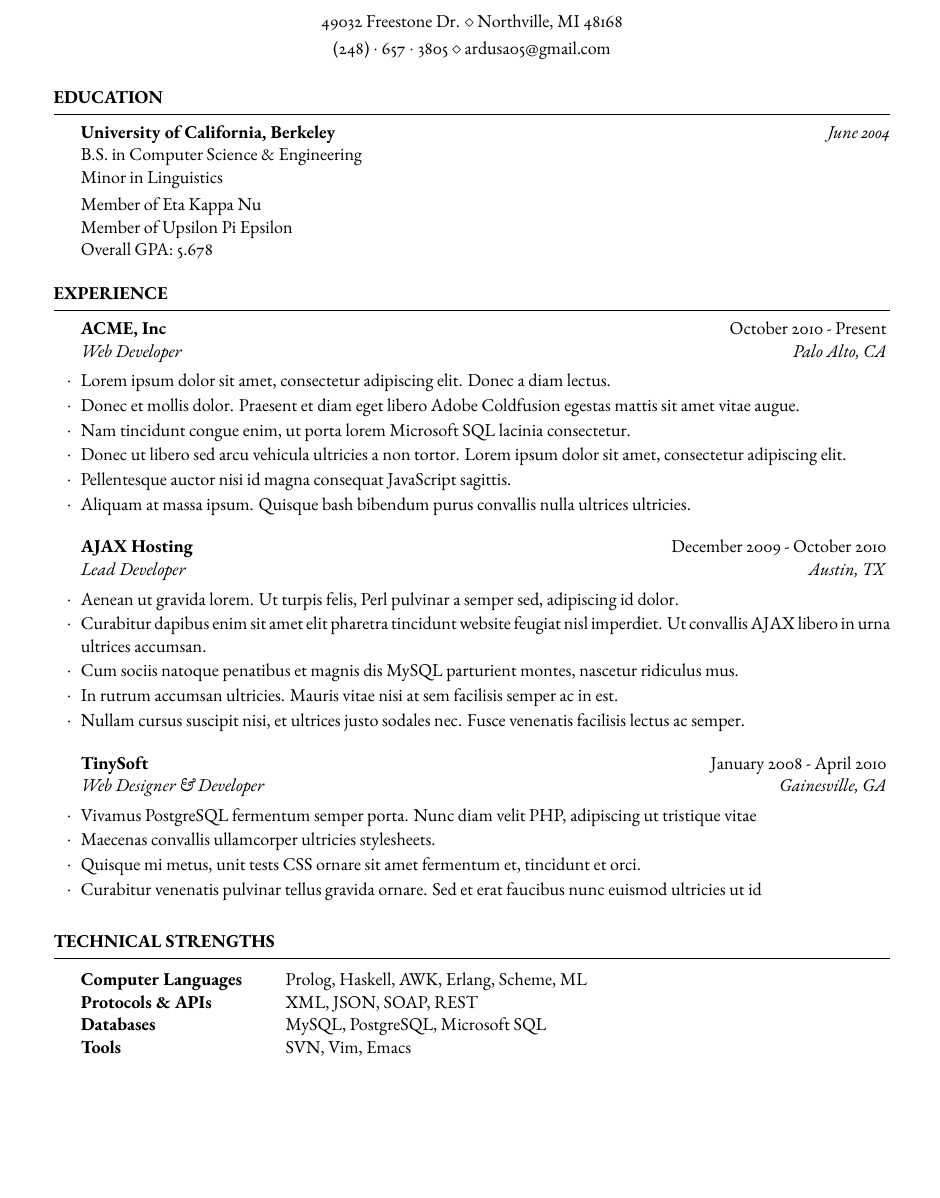
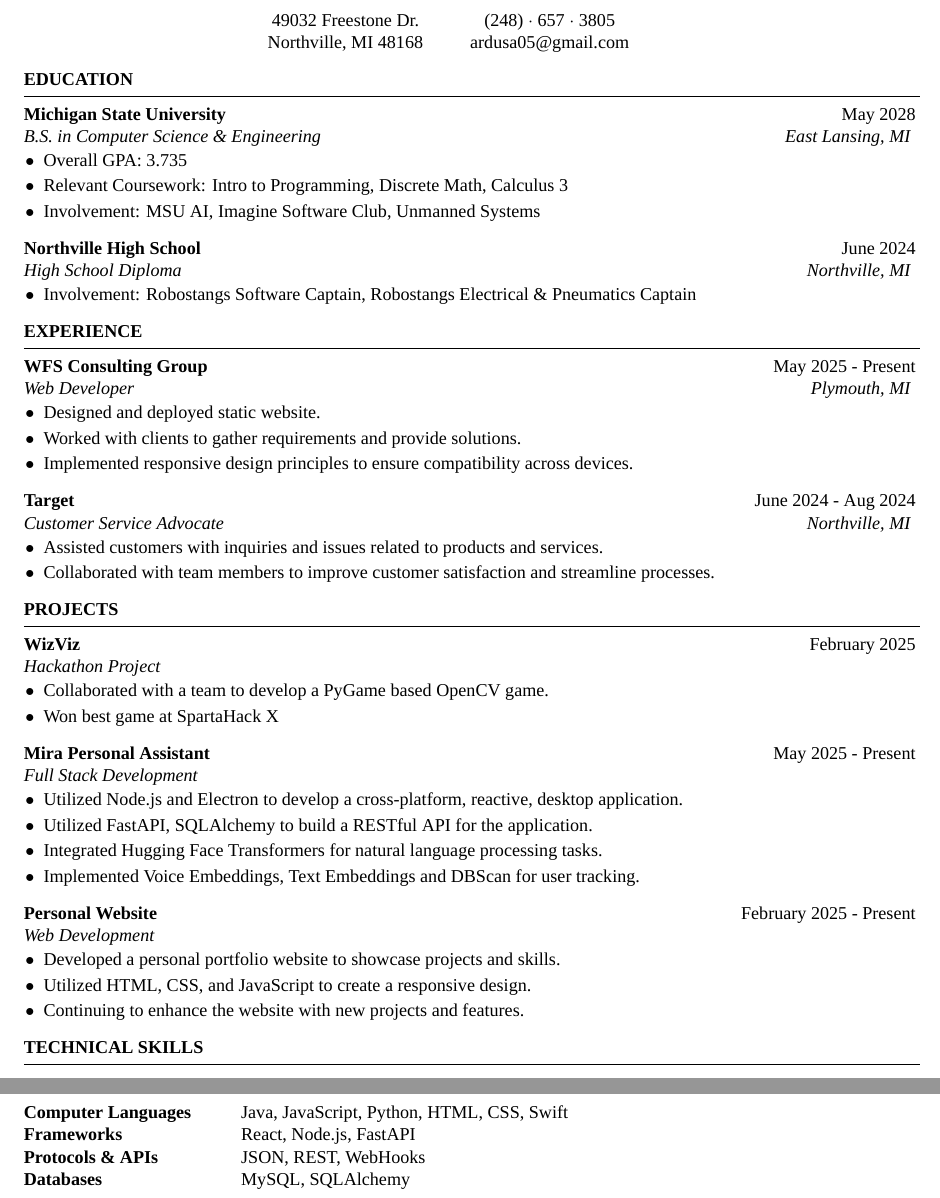
Before and after one commit to Ardusa/Ardusa.github.io, a LaTeX CV (resume/resume.tex, which reads resume/resume.cls): part of the page before the commit and two parts of pages 1 and 2 of 2 after it, the two joined at a grey line, cut so that both start at the same text, the shorter picture padded with empty space. Compiled offline with XeLaTeX; a missing font is replaced by an installed copy or a similar font.

Commit message:
refactor: update resume content and structure for clarity and relevance

```diff
--- a/resume/resume.cls
+++ b/resume/resume.cls
@@ -41,6 +17,8 @@
 
 \usepackage{graphicx} % Required for including images
 
+\usepackage{amsmath}
+
 \pagestyle{empty} % Suppress headers and footers on all pages
 
 %----------------------------------------------------------------------------------------
--- a/resume/resume.tex
+++ b/resume/resume.tex
@@ -30,3 +8,4 @@
 
 %------------------------------------------------
 
+\name{Ankur Desai}
@@ -34,93 +12,68 @@
 
-% You can use the \address command up to 3 times for 3 different addresses or pieces of contact information
-% Any new lines (\\) you use in the \address commands will be converted to symbols, so each address will appear as a single line.
-
-\address{49032 Freestone Dr. \\ Northville, MI 48168} % Main address
-
-% \address{123 Pleasant Lane \\ City, State 12345} % A secondary address (optional)
-
-\address{(248)~$\cdot$~657~$\cdot$~3805 \\ ardusa05@gmail.com} % Contact information
-
-%----------------------------------------------------------------------------------------
+% \address{591 N. Shaw Ln. \\ East Shaw Hall Room 131 \\ East Lansing, MI 48825}
+\address{49032 Freestone Dr. \\ Northville, MI 48168}
+\address{(248) $\cdot$ 657 $\cdot$ 3805 \\ ardusa05@gmail.com}
 
 \begin{document}
+	\begin{rSection}{Education}
+		\begin{rSectionEntry}{Michigan State University}{May 2028}{B.S. in Computer Science \& Engineering}{East Lansing, MI}
+			\item Overall GPA: 3.735
+			\item Relevant Coursework: Intro to Programming, Discrete Math, Calculus 3
+			\item Involvement: MSU AI, Imagine Software Club, Unmanned Systems
+		\end{rSectionEntry}
 
-%----------------------------------------------------------------------------------------
-%	EDUCATION SECTION
-%----------------------------------------------------------------------------------------
+		\begin{rSectionEntry}{Northville High School}{June 2024}{High School Diploma}{Northville, MI}
+			\item Involvement: Robostangs Software Captain, Robostangs Electrical \& Pneumatics Captain
+		\end{rSectionEntry}
 
-\begin{rSection}{Education}
+	\end{rSection}
 
-	\textbf{University of California, Berkeley} \hfill \textit{June 2004} \\
-	B.S. in Computer Science \& Engineering \\
-	Minor in Linguistics \smallskip \\
-	Member of Eta Kappa Nu \\
-	Member of Upsilon Pi Epsilon \\
-	Overall GPA: 5.678
+	\begin{rSection}{Experience}
 
-\end{rSection}
+		\begin{rSectionEntry}{WFS Consulting Group}{May 2025 - Present}{Web Developer}{Plymouth, MI}
+			\item Designed and deployed static website.
+			\item Worked with clients to gather requirements and provide solutions.
+			\item Implemented responsive design principles to ensure compatibility across devices.
+		\end{rSectionEntry}
 
-%----------------------------------------------------------------------------------------
-%	WORK EXPERIENCE SECTION
-%----------------------------------------------------------------------------------------
+		\begin{rSectionEntry}{Target}{June 2024 - Aug 2024}{Customer Service Advocate}{Northville, MI}
+			\item Assisted customers with inquiries and issues related to products and services.
+			\item Collaborated with team members to improve customer satisfaction and streamline processes.
+		\end{rSectionEntry}
 
-\begin{rSection}{Experience}
+	\end{rSection}
 
-	\begin{rSubsection}{ACME, Inc}{October 2010 - Present}{Web Developer}{Palo Alto, CA}
-		\item Lorem ipsum dolor sit amet, consectetur adipiscing elit. Donec a diam lectus.
-		\item Donec et mollis dolor. Praesent et diam eget libero Adobe Coldfusion egestas mattis sit amet vitae augue.
-		\item Nam tincidunt congue enim, ut porta lorem Microsoft SQL lacinia consectetur.
-		\item Donec ut libero sed arcu vehicula ultricies a non tortor. Lorem ipsum dolor sit amet, consectetur adipiscing elit.
-		\item Pellentesque auctor nisi id magna consequat JavaScript sagittis.
-		\item Aliquam at massa ipsum. Quisque bash bibendum purus convallis nulla ultrices ultricies.
-	\end{rSubsection}
+	\begin{rSection}{Projects}
 
-%------------------------------------------------
+		\begin{rSectionEntry}{WizViz}{February 2025}{Hackathon Project}{}
+			\item Collaborated with a team to develop a PyGame based OpenCV game.
+			\item Won best game at SpartaHack X
+		\end{rSectionEntry}
 
-	\begin{rSubsection}{AJAX Hosting}{December 2009 - October 2010}{Lead Developer}{Austin, TX}
-		\item Aenean ut gravida lorem. Ut turpis felis, Perl pulvinar a semper sed, adipiscing id dolor.
-		\item Curabitur dapibus enim sit amet elit pharetra tincidunt website feugiat nisl imperdiet. Ut convallis AJAX libero in urna ultrices accumsan.
-		\item Cum sociis natoque penatibus et magnis dis MySQL parturient montes, nascetur ridiculus mus.
-		\item In rutrum accumsan ultricies. Mauris vitae nisi at sem facilisis semper ac in est.
-		\item Nullam cursus suscipit nisi, et ultrices justo sodales nec. Fusce venenatis facilisis lectus ac semper.
-	\end{rSubsection}
+		\begin{rSectionEntry}{Mira Personal Assistant}{May 2025 - Present}{Full Stack Development}{}
+			\item Utilized Node.js and Electron to develop a cross-platform, reactive, desktop application.
+			\item Utilized FastAPI, SQLAlchemy to build a RESTful API for the application.
+			\item Integrated Hugging Face Transformers for natural language processing tasks.
+			\item Implemented Voice Embeddings, Text Embeddings and DBScan for user tracking.
+		\end{rSectionEntry}
 
-%------------------------------------------------
+		\begin{rSectionEntry}{Personal Website}{February 2025 - Present}{Web Development}{}
+			\item Developed a personal portfolio website to showcase projects and skills.
+			\item Utilized HTML, CSS, and JavaScript to create a responsive design.
+			\item Continuing to enhance the website with new projects and features.
+		\end{rSectionEntry}
 
-	\begin{rSubsection}{TinySoft}{January 2008 - April 2010}{Web Designer \& Developer}{Gainesville, GA}
-		\item Vivamus PostgreSQL fermentum semper porta. Nunc diam velit PHP, adipiscing ut tristique vitae
-		\item Maecenas convallis ullamcorper ultricies stylesheets.
-		\item Quisque mi metus, unit tests CSS ornare sit amet fermentum et, tincidunt et orci.
-		\item Curabitur venenatis pulvinar tellus gravida ornare. Sed et erat faucibus nunc euismod ultricies ut id
-	\end{rSubsection}
+	\end{rSection}
 
-\end{rSection}
+	\begin{rSection}{Technical Skills}
 
-%----------------------------------------------------------------------------------------
-%	TECHNICAL STRENGTHS SECTION
-%----------------------------------------------------------------------------------------
+		\begin{tabular}{@{} >{\bfseries}l @{\hskip 6ex} l @{}}
+			Computer Languages & Java, JavaScript, Python, HTML, CSS, Swift \\
+			Frameworks & React, Node.js, FastAPI \\
+			Protocols \& APIs & JSON, REST, WebHooks \\
+			Databases & MySQL, SQLAlchemy \\
+		\end{tabular}
 
-\begin{rSection}{Technical Strengths}
-
-	\begin{tabular}{@{} >{\bfseries}l @{\hspace{6ex}} l @{}}
-		Computer Languages & Prolog, Haskell, AWK, Erlang, Scheme, ML \\
-		Protocols \& APIs & XML, JSON, SOAP, REST \\
-		Databases & MySQL, PostgreSQL, Microsoft SQL \\
-		Tools & SVN, Vim, Emacs
-	\end{tabular}
-
-\end{rSection}
-
-%----------------------------------------------------------------------------------------
-%	EXAMPLE SECTION
-%----------------------------------------------------------------------------------------
-
-%\begin{rSection}{Section Name}
-
-	%Section content\ldots
-
-%\end{rSection}
-
-%----------------------------------------------------------------------------------------
+	\end{rSection}
 
 \end{document}
```
Also changed, not shown: resume/resume.pdf, resume/resume.cls (122 more changed lines), resume/resume.tex (35 more changed lines), 4 other files.
